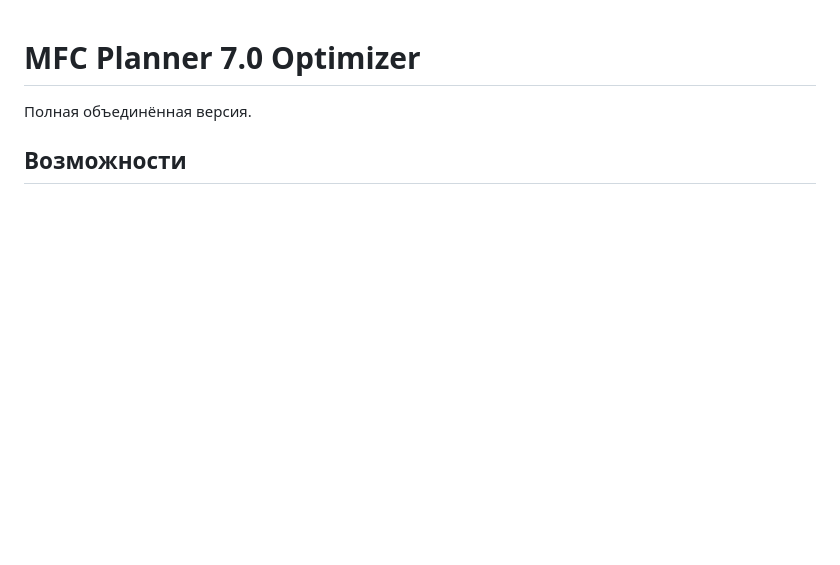
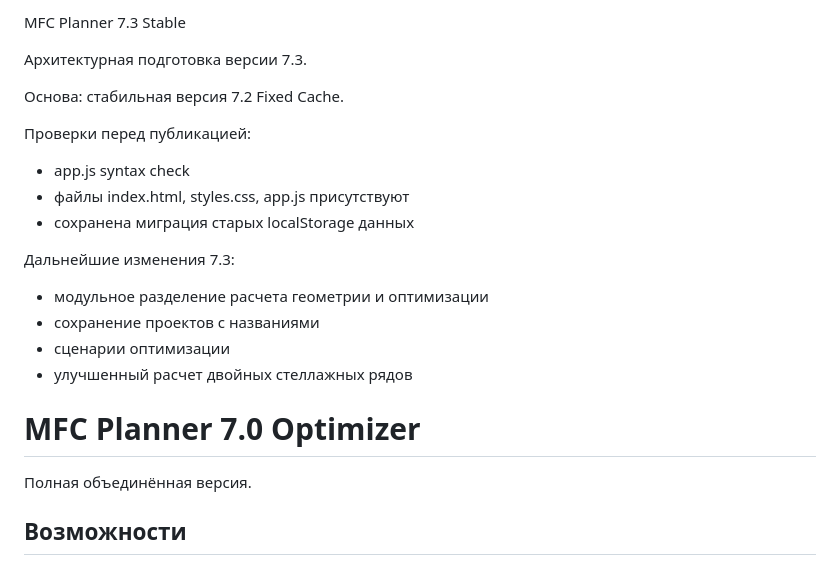
Before and after one commit to lissyberistrain-creator/mfc-planner, a Markdown page: README.md, the part around the change. GitHub-like rendering; blank space fills up the shorter version.

```diff
--- a/README.md
+++ b/README.md
@@ -1,3 +1,20 @@
+MFC Planner 7.3 Stable
+
+Архитектурная подготовка версии 7.3.
+
+Основа: стабильная версия 7.2 Fixed Cache.
+
+Проверки перед публикацией:
+- app.js syntax check
+- файлы index.html, styles.css, app.js присутствуют
+- сохранена миграция старых localStorage данных
+
+Дальнейшие изменения 7.3:
+- модульное разделение расчета геометрии и оптимизации
+- сохранение проектов с названиями
+- сценарии оптимизации
+- улучшенный расчет двойных стеллажных рядов
+
 # MFC Planner 7.0 Optimizer
 
 Полная объединённая версия.
```
